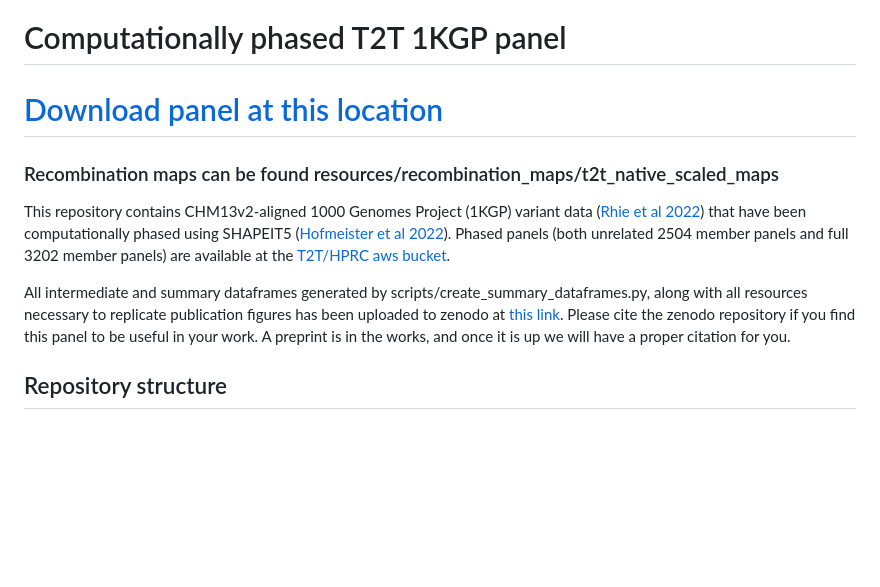
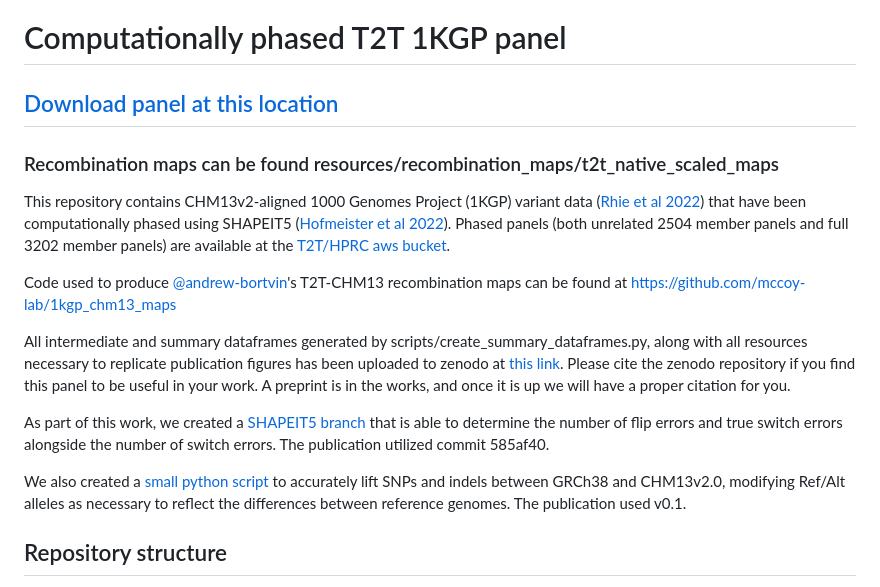
Before and after one commit to JosephLalli/phasing_T2T, a Markdown page: README.md, the part around the change. Drawn GitHub-style; blank space fills up the shorter version.

Commit message:
Update README.txt with publication-specific repository links

```diff
--- a/README.md
+++ b/README.md
@@ -3,13 +3,19 @@
 
 # Computationally phased T2T 1KGP panel
 
-# [Download panel at this location](https://s3-us-west-2.amazonaws.com/human-pangenomics/index.html?prefix=T2T/CHM13/assemblies/variants/1000_Genomes_Project/chm13v2.0/Phased_SHAPEIT5_v1.1/)
+## [Download panel at this location](https://s3-us-west-2.amazonaws.com/human-pangenomics/index.html?prefix=T2T/CHM13/assemblies/variants/1000_Genomes_Project/chm13v2.0/Phased_SHAPEIT5_v1.1/)
 
 ### Recombination maps can be found resources/recombination_maps/t2t_native_scaled_maps
 
 This repository contains CHM13v2-aligned 1000 Genomes Project (1KGP) variant data ([Rhie et al 2022](https://www.biorxiv.org/content/10.1101/2022.12.01.518724v1)) that have been computationally phased using SHAPEIT5 ([Hofmeister et al 2022](https://www.biorxiv.org/content/10.1101/2022.10.19.512867v2)). Phased panels (both unrelated 2504 member panels and full 3202 member panels) are available at the [T2T/HPRC aws bucket](https://s3-us-west-2.amazonaws.com/human-pangenomics/index.html?prefix=T2T/CHM13/assemblies/variants/1000_Genomes_Project/chm13v2.0/Phased_SHAPEIT5_v1.1/).
 
-All intermediate and summary dataframes generated by scripts/create_summary_dataframes.py, along with all resources necessary to replicate publication figures has been uploaded to zenodo at [this link](https://zenodo.org/record/7612953#.Y-8VD3bMJPY). Please cite the zenodo repository if you find this panel to be useful in your work. A preprint is in the works, and once it is up we will have a proper citation for you.
+Code used to produce [@andrew-bortvin](https://github.com/andrew-bortvin)'s T2T-CHM13 recombination maps can be found at https://github.com/mccoy-lab/1kgp_chm13_maps
+
+All intermediate and summary dataframes generated by scripts/create_summary_dataframes.py, along with all resources necessary to replicate publication figures has been uploaded to zenodo at [this link](https://zenodo.org/record/7612953). Please cite the zenodo repository if you find this panel to be useful in your work. A preprint is in the works, and once it is up we will have a proper citation for you.
+
+As part of this work, we created a [SHAPEIT5 branch](https://github.com/JosephLalli/shapeit5/tree/main) that is able to determine the number of flip errors and true switch errors alongside the number of switch errors. The publication utilized commit 585af40.
+
+We also created a [small python script](https://github.com/JosephLalli/LiftoverIndel) to accurately lift SNPs and indels between GRCh38 and CHM13v2.0, modifying Ref/Alt alleles as necessary to reflect the differences between reference genomes. The publication used v0.1.
 
 ## Repository structure
 - resources: bed files and vcf files used to create and benchmark this panel.
```
